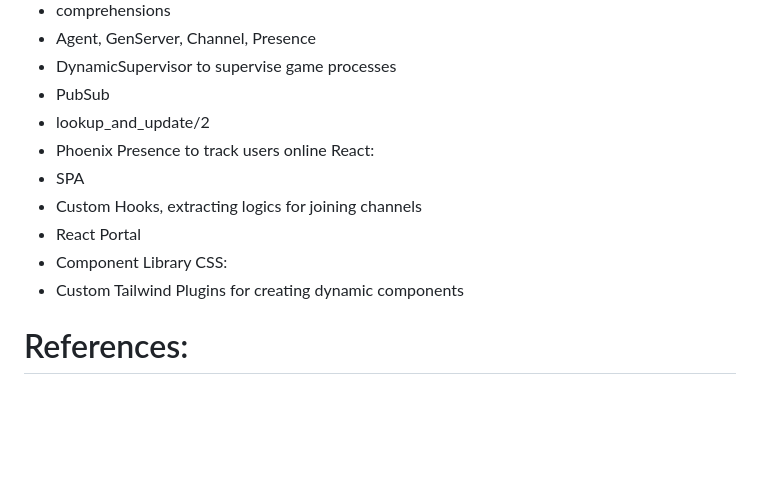
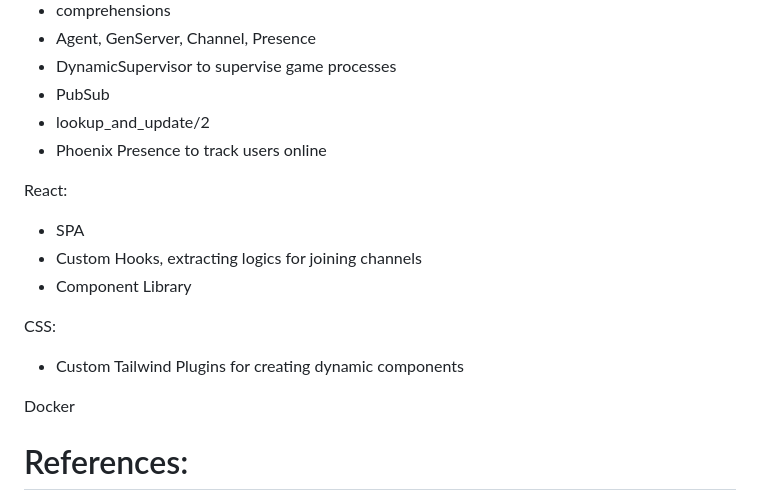
Before and after one commit to JJPro/tanks, a Markdown page: DESIGN.md, the part around the change. GitHub-like rendering; blank space fills up the shorter version.

```diff
--- a/DESIGN.md
+++ b/DESIGN.md
@@ -113,13 +113,18 @@ Elixir
 - PubSub
 - lookup_and_update/2
 - Phoenix Presence to track users online
+
+
 React:
 - SPA
 - Custom Hooks, extracting logics for joining channels
-- React Portal
 - Component Library
+
+
 CSS:
 - Custom Tailwind Plugins for creating dynamic components
+
+Docker
 
 # References:
 
```
Also changed, not shown: README.md (+11 -3 lines), .github/assets/gameworld.png (added).
